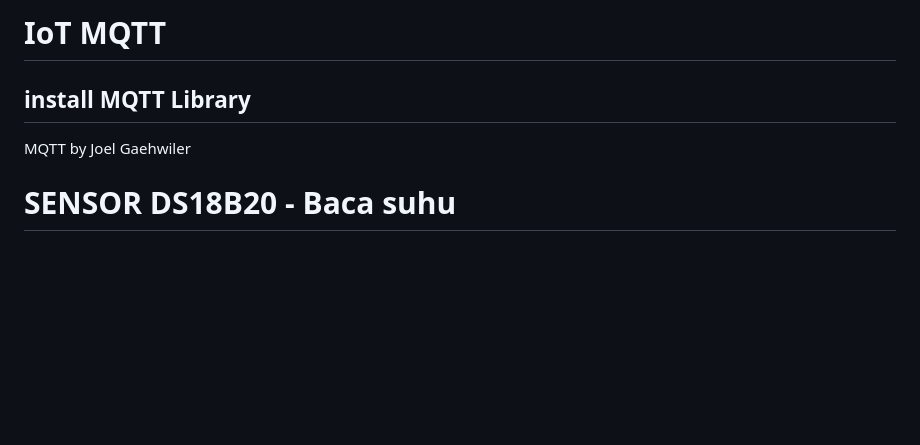
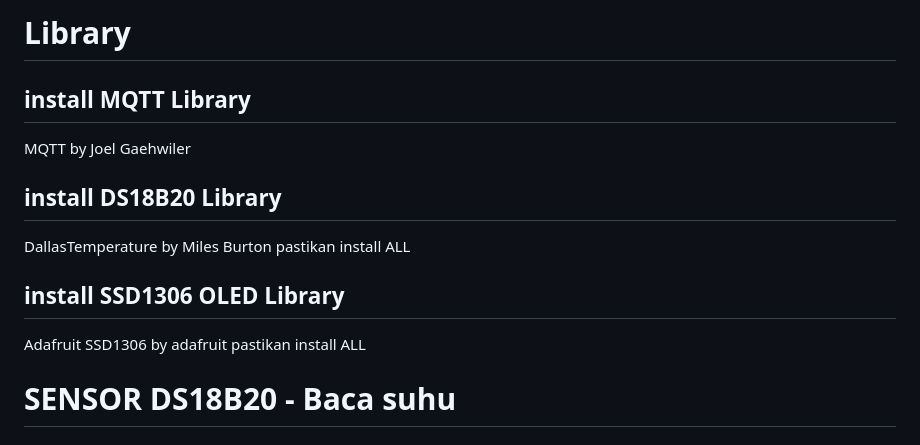
Before and after one commit to Husainiaza/EZIDevKit-ESP32, a Markdown page: Readme.md, the part around the change. Rendered like a GitHub page; blank space fills up the shorter version.

```diff
--- a/Readme.md
+++ b/Readme.md
@@ -1,7 +1,16 @@
-# **IoT MQTT**
+# **Library**
 
 ## install MQTT Library
 MQTT by Joel Gaehwiler
+
+## install DS18B20 Library
+DallasTemperature by Miles Burton
+pastikan install ALL
+
+## install SSD1306 OLED Library
+Adafruit SSD1306 by adafruit
+pastikan install ALL
+
 
 # SENSOR DS18B20 - Baca suhu
 
```
